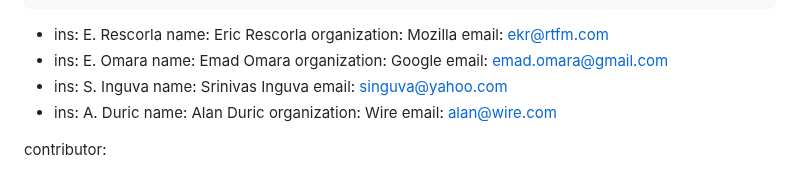
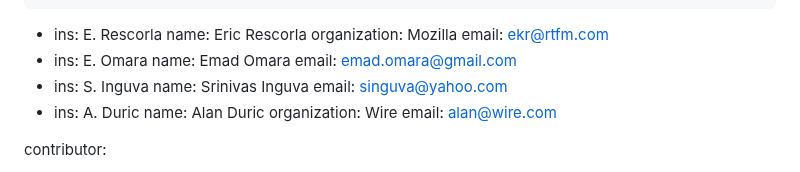
Before and after one commit to mlswg/mls-architecture, a Markdown page: draft-ietf-mls-architecture.md, the part around the change. Rendered like a GitHub page.

Commit message:
Update Emad's affiliation

```diff
--- a/draft-ietf-mls-architecture.md
+++ b/draft-ietf-mls-architecture.md
@@ -25,7 +25,6 @@ author:
  -
     ins: E. Omara
     name: Emad Omara
-    organization: Google
     email: emad.omara@gmail.com
  -
     ins: S. Inguva
```
